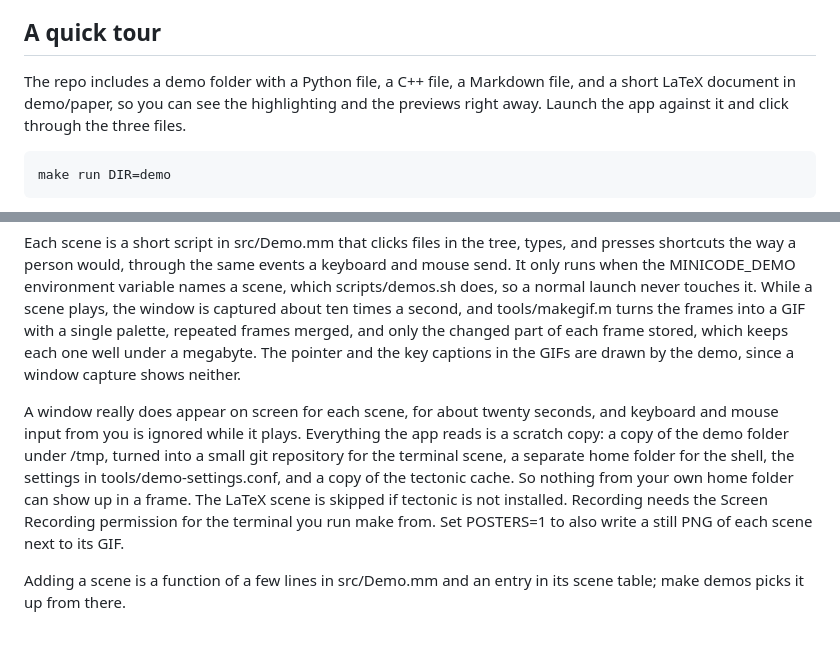
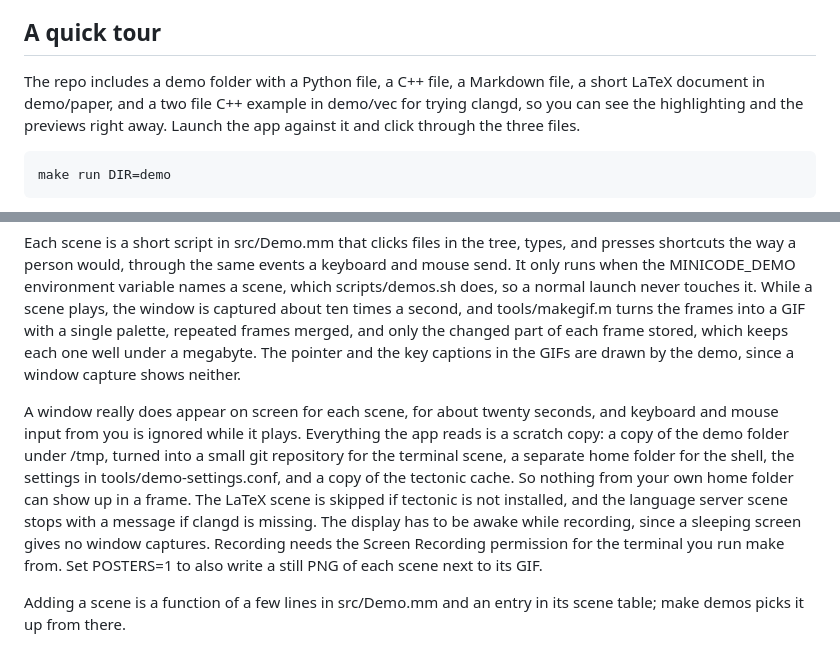
Before and after one commit to e-c-hansen/minicode, a Markdown page: README.md, 2 parts joined by grey strips. Rendered like a GitHub page.

````diff
--- a/README.md
+++ b/README.md
@@ -104,7 +112,7 @@ There is also a make run target that opens the current directory, and you can pa
 
 ## A quick tour
 
-The repo includes a demo folder with a Python file, a C++ file, a Markdown file, and a short LaTeX document in demo/paper, so you can see the highlighting and the previews right away. Launch the app against it and click through the three files.
+The repo includes a demo folder with a Python file, a C++ file, a Markdown file, a short LaTeX document in demo/paper, and a two file C++ example in demo/vec for trying clangd, so you can see the highlighting and the previews right away. Launch the app against it and click through the three files.
 
 ```
 make run DIR=demo
@@ -123,7 +131,7 @@ make demos SCENES="tour latex"
 
 Each scene is a short script in src/Demo.mm that clicks files in the tree, types, and presses shortcuts the way a person would, through the same events a keyboard and mouse send. It only runs when the MINICODE_DEMO environment variable names a scene, which scripts/demos.sh does, so a normal launch never touches it. While a scene plays, the window is captured about ten times a second, and tools/makegif.m turns the frames into a GIF with a single palette, repeated frames merged, and only the changed part of each frame stored, which keeps each one well under a megabyte. The pointer and the key captions in the GIFs are drawn by the demo, since a window capture shows neither.
 
-A window really does appear on screen for each scene, for about twenty seconds, and keyboard and mouse input from you is ignored while it plays. Everything the app reads is a scratch copy: a copy of the demo folder under /tmp, turned into a small git repository for the terminal scene, a separate home folder for the shell, the settings in tools/demo-settings.conf, and a copy of the tectonic cache. So nothing from your own home folder can show up in a frame. The LaTeX scene is skipped if tectonic is not installed. Recording needs the Screen Recording permission for the terminal you run make from. Set POSTERS=1 to also write a still PNG of each scene next to its GIF.
+A window really does appear on screen for each scene, for about twenty seconds, and keyboard and mouse input from you is ignored while it plays. Everything the app reads is a scratch copy: a copy of the demo folder under /tmp, turned into a small git repository for the terminal scene, a separate home folder for the shell, the settings in tools/demo-settings.conf, and a copy of the tectonic cache. So nothing from your own home folder can show up in a frame. The LaTeX scene is skipped if tectonic is not installed, and the language server scene stops with a message if clangd is missing. The display has to be awake while recording, since a sleeping screen gives no window captures. Recording needs the Screen Recording permission for the terminal you run make from. Set POSTERS=1 to also write a still PNG of each scene next to its GIF.
 
 Adding a scene is a function of a few lines in src/Demo.mm and an entry in its scene table; make demos picks it up from there.
 
````
Also changed, not shown: other parts of README.md (+8 -0 lines), CLAUDE.md (+27 -4 lines), docs/demos/lsp.gif (added), docs/demos/vim.gif (added), 4 other files.
